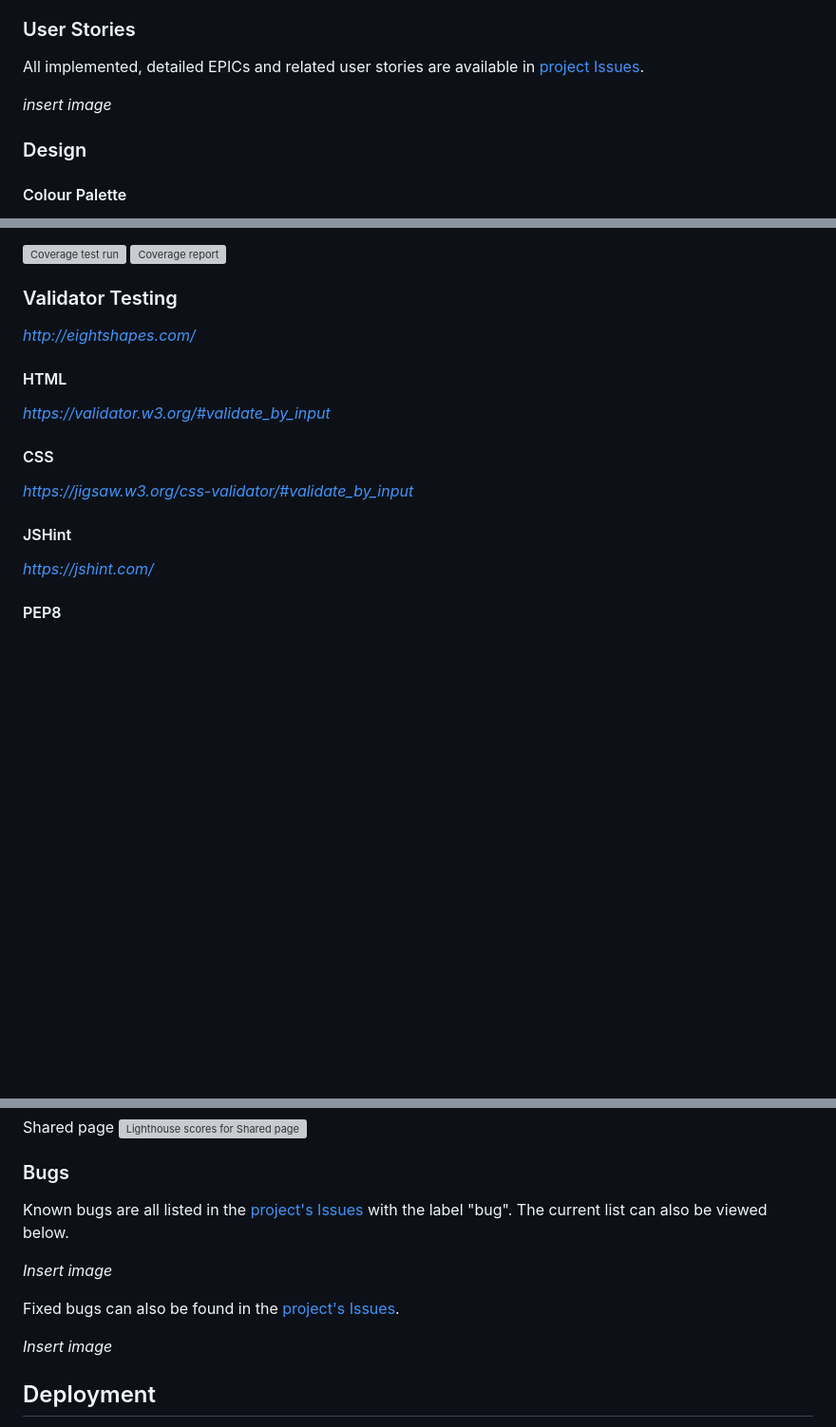
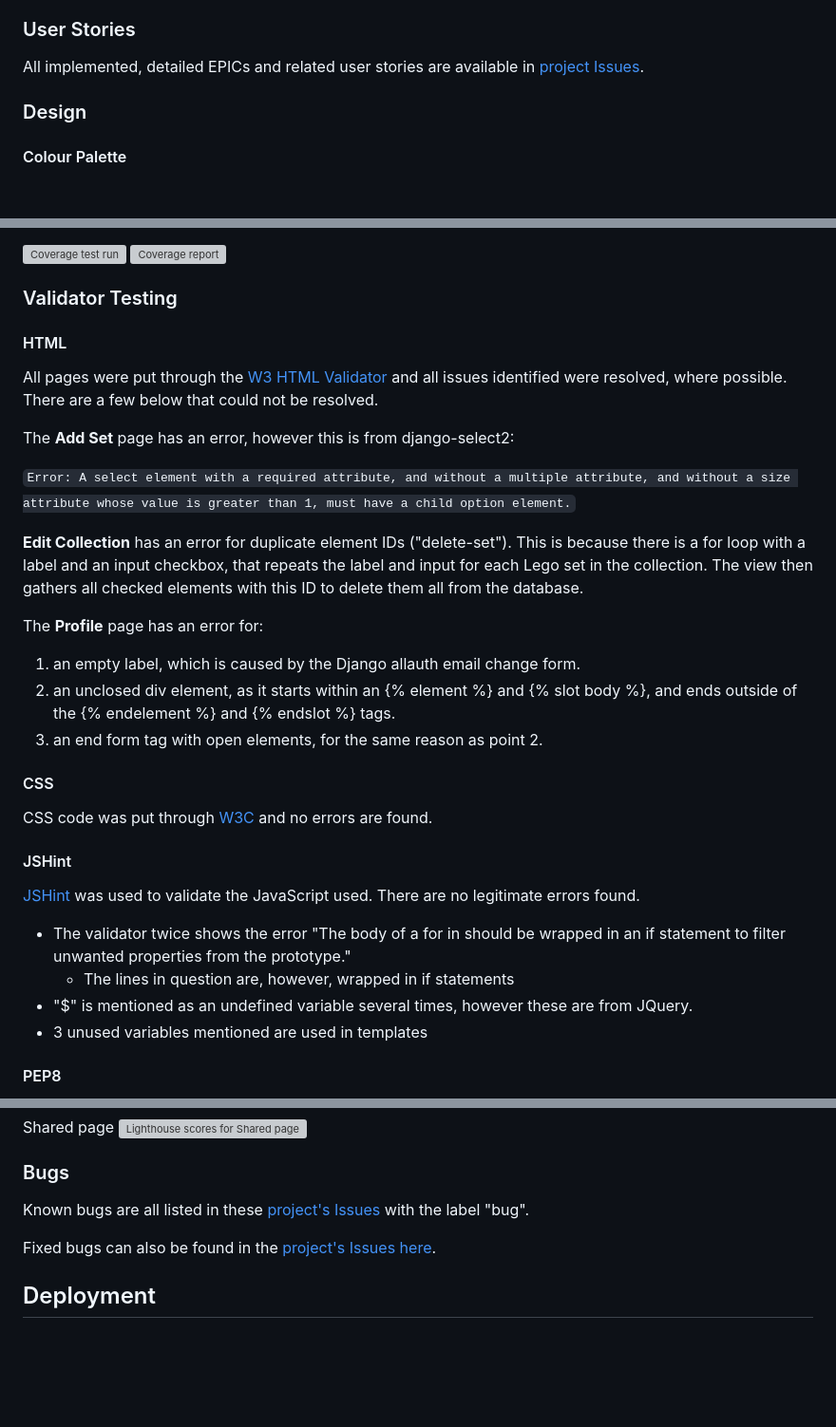
Before and after one commit to crazycooky77/lego_collection, a Markdown page: README.md, 3 parts joined by grey strips. Shown at 95% size. Drawn GitHub-style; blank space fills up the shorter version; grey boxes are pictures that could not be loaded.

Commit message:
FEAT(readme): Adding validator details

```diff
--- a/README.md
+++ b/README.md
@@ -54,8 +54,6 @@ _*Once Sharing features are enabled_
 
 ### User Stories
 All implemented, detailed EPICs and related user stories are available in [project Issues](https://github.com/crazycooky77/ci_project4/issues?q=is%3Aissue+is%3Aclosed+-label%3Abug+-label%3Adocumentation+-label%3Awont-have+-label%3Awontfix+-label%3Aenhancement).
-
-_insert image_
 
 ### Design
 
@@ -224,15 +216,30 @@ All manual testing in the below table was done using Microsoft Edge, Chrome, and
 <img src='static/images/readme/coverage-report.webp' alt='Coverage report'>
 
 ### Validator Testing
-_http://eightshapes.com/_
 
 #### HTML
-_https://validator.w3.org/#validate_by_input_
+All pages were put through the [W3 HTML Validator](https://validator.w3.org/#validate_by_input) and all issues identified were resolved, where possible. There are a few below that could not be resolved.
+
+The **Add Set** page has an error, however this is from django-select2:
+
+`Error: A select element with a required attribute, and without a multiple attribute, and without a size attribute whose value is greater than 1, must have a child option element.`
+
+**Edit Collection** has an error for duplicate element IDs ("delete-set"). This is because there is a for loop with a label and an input checkbox, that repeats the label and input for each Lego set in the collection. The view then gathers all checked elements with this ID to delete them all from the database.
+
+The **Profile** page has an error for:
+1. an empty label, which is caused by the Django allauth email change form.
+2. an unclosed div element, as it starts within an {% element %} and {% slot body %}, and ends outside of the {% endelement %} and {% endslot %} tags.
+3. an end form tag with open elements, for the same reason as point 2.
 
 #### CSS
-_https://jigsaw.w3.org/css-validator/#validate_by_input_
+CSS code was put through [W3C](https://jigsaw.w3.org/css-validator/#validate_by_input) and no errors are found.
 
 #### JSHint
-_https://jshint.com/_
+[JSHint](https://jshint.com/) was used to validate the JavaScript used. There are no legitimate errors found.
+
+- The validator twice shows the error "The body of a for in should be wrapped in an if statement to filter unwanted properties from the prototype."
+  - The lines in question are, however, wrapped in if statements
+- "$" is mentioned as an undefined variable several times, however these are from JQuery.
+- 3 unused variables mentioned are used in templates
 
 #### PEP8
@@ -311,13 +317,9 @@ Shared page
 
 
 ### Bugs
-Known bugs are all listed in the [project's Issues](https://github.com/crazycooky77/ci_project4/issues?q=is%3Aopen+is%3Aissue+label%3Abug) with the label "bug". The current list can also be viewed below.
+Known bugs are all listed in these [project's Issues](https://github.com/crazycooky77/ci_project4/issues?q=is%3Aopen+is%3Aissue+label%3Abug) with the label "bug".
 
-_Insert image_
-
-Fixed bugs can also be found in the [project's Issues](https://github.com/crazycooky77/ci_project4/issues?q=is%3Aissue+label%3Abug+is%3Aclosed).
-
-_Insert image_
+Fixed bugs can also be found in the [project's Issues here](https://github.com/crazycooky77/ci_project4/issues?q=is%3Aissue+label%3Abug+is%3Aclosed).
 
 ## Deployment
 The site was deployed on both Heroku and using a [Digital Ocean](https://www.digitalocean.com/) Droplet. This was to keep the site live after the project submission, and due to networking issues caused by Heroku (see [this bug](https://github.com/crazycooky77/ci_project4/issues/44) for additional details).
```
Also changed, not shown: other parts of README.md (+2 -9 lines).
